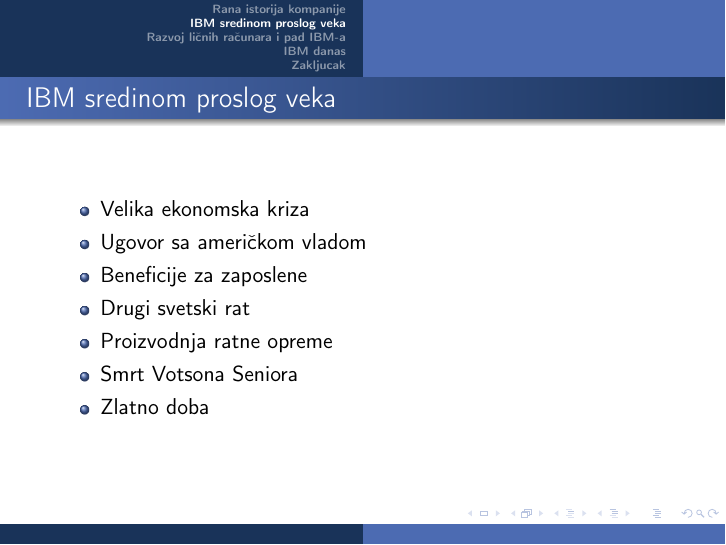
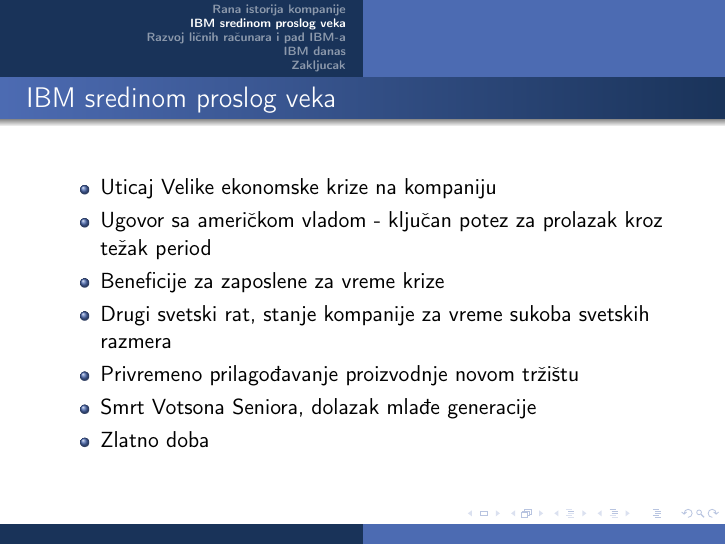
Before and after one commit to stasadjordjevic/10_TNP2022, LaTeX slides (10_prezentacija_DjordjevicMedenicaVeljovicRadulovic.tex): page 5 of 10. Compiled offline with pdfLaTeX.

Commit message:
Poboljsao teze

```diff
--- a/10_prezentacija_DjordjevicMedenicaVeljovicRadulovic.tex
+++ b/10_prezentacija_DjordjevicMedenicaVeljovicRadulovic.tex
@@ -20,9 +20,9 @@
 
 \title[]{Kompanija IBM}
 \subtitle{-- Seminarski rad --}
-\author[]{Staša Đorđević \and
-Jovana Medenica \and
-Marko Veljović \and
+\author[]{Staša Đorđević\and
+Jovana Medenica\\\and
+Marko Veljović\and
 Matija Radulović}
 \institute[]{Matematički fakultet\\Univerzitet u Beogradu}
 \date{
@@ -66,12 +66,12 @@
 
 \begin{frame}[fragile]\frametitle{IBM sredinom proslog veka}
 	\begin{itemize}
-		\item Velika ekonomska kriza
-		\item Ugovor sa američkom vladom
-		\item Beneficije za zaposlene
-            \item Drugi svetski rat
-            \item Proizvodnja ratne opreme
-            \item Smrt Votsona Seniora
+		\item Uticaj Velike ekonomske krize na kompaniju
+		\item Ugovor sa američkom vladom - ključan potez za prolazak kroz težak period
+		\item Beneficije za zaposlene za vreme krize
+            \item Drugi svetski rat, stanje kompanije za vreme sukoba svetskih razmera
+            \item Privremeno prilagođavanje proizvodnje novom tržištu
+            \item Smrt Votsona Seniora, dolazak mlađe generacije
             \item Zlatno doba
 	\end{itemize}
 \end{frame}
```
